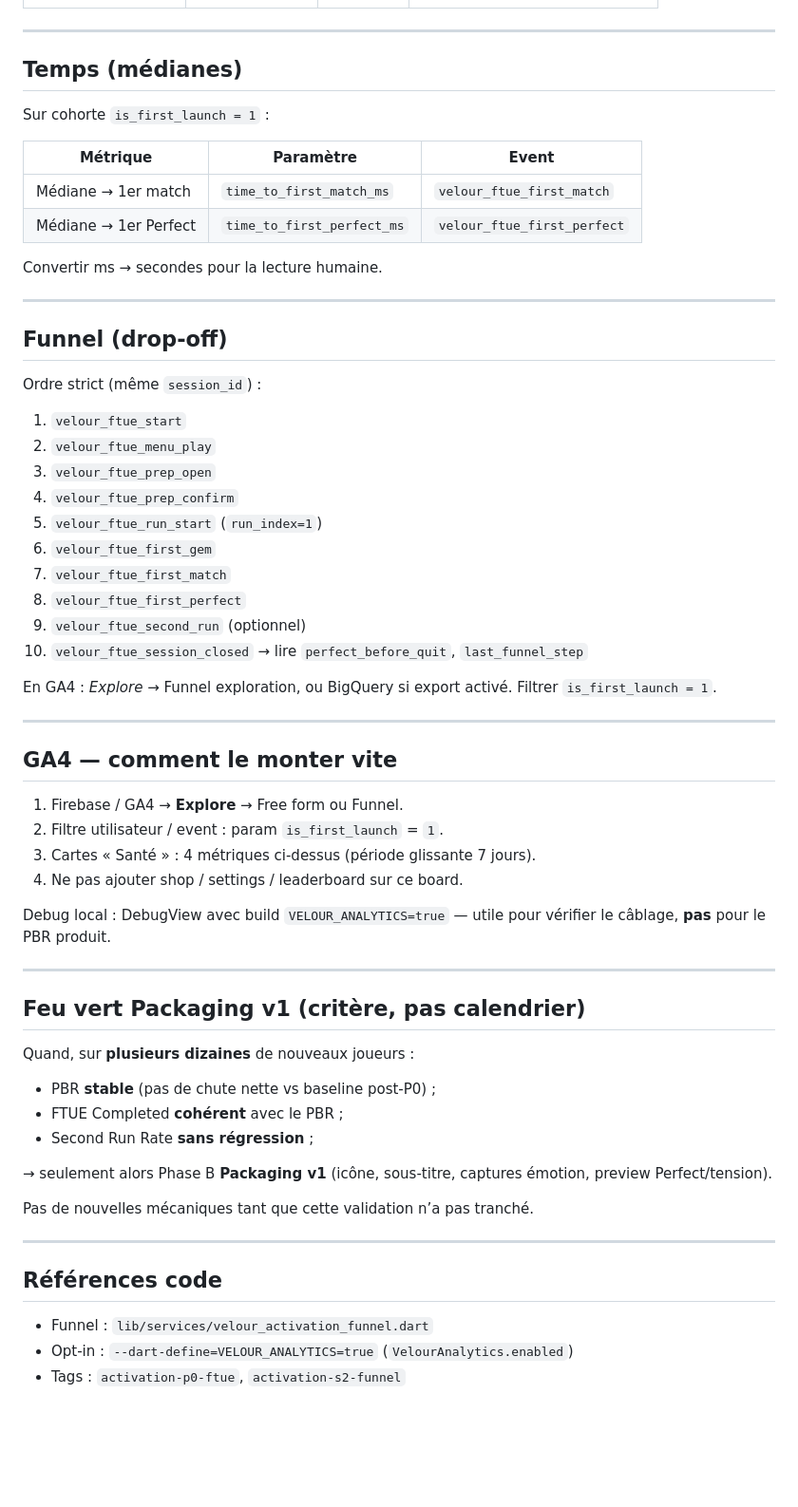
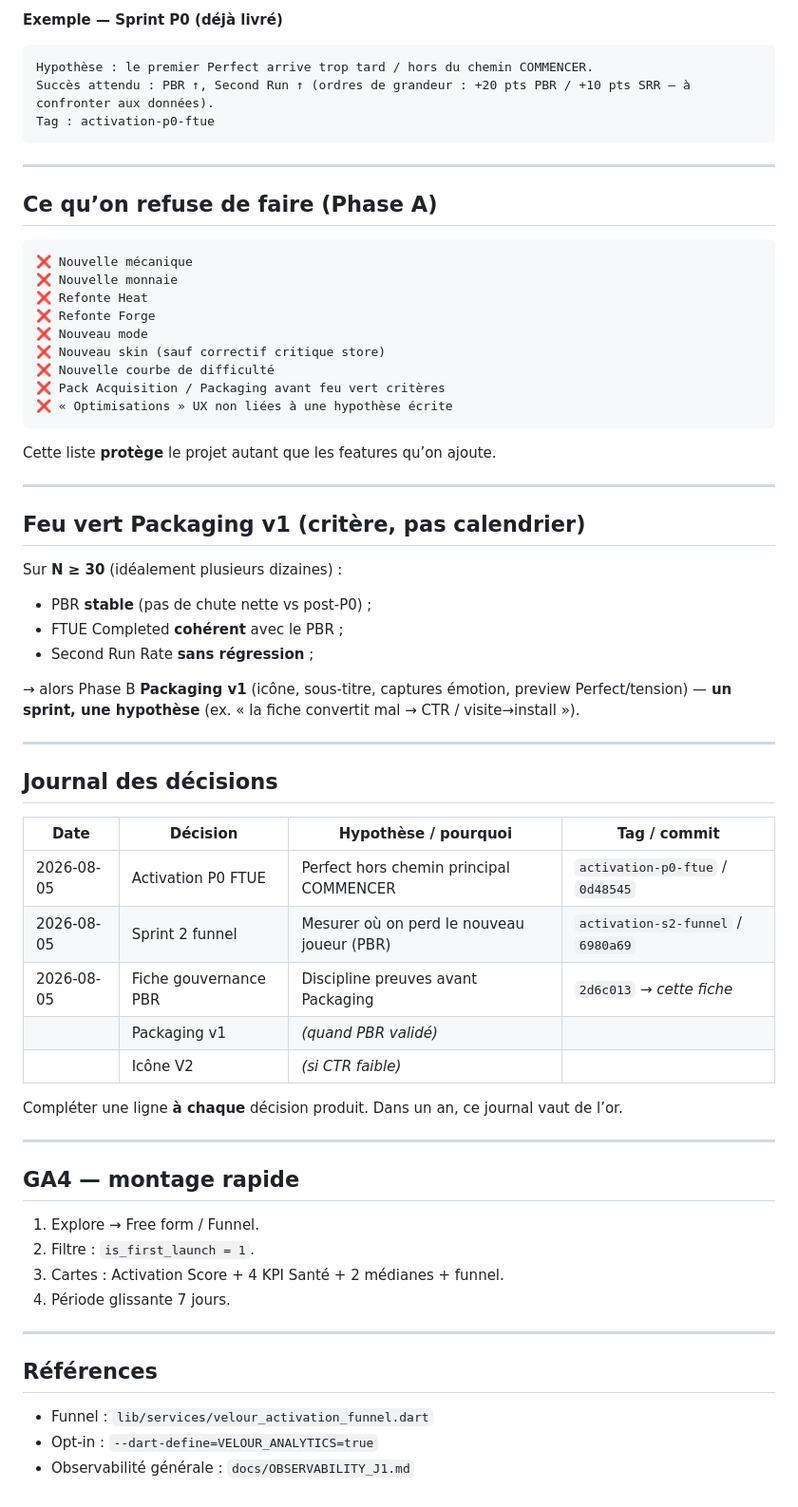
Before and after one commit to croustibat0630/velour_app, a Markdown page: docs/ACTIVATION_PBR_DASHBOARD.md, the part around one of its changes. Shown at 95% size. Rendered like a GitHub page; blank space fills up the shorter version.

Commit message:
docs: elevate PBR sheet to product governance with gates and Activation Score
Co-authored-by: Cursor <cursoragent@cursor.com>

````diff
--- a/docs/ACTIVATION_PBR_DASHBOARD.md
+++ b/docs/ACTIVATION_PBR_DASHBOARD.md
@@ -42,65 +151,68 @@ Cohorte : `is_first_launch = 1` sur les events `velour_ftue_*`.
+**Exemple — Sprint P0 (déjà livré)**
+
+```text
+Hypothèse : le premier Perfect arrive trop tard / hors du chemin COMMENCER.
+Succès attendu : PBR ↑, Second Run ↑ (ordres de grandeur : +20 pts PBR / +10 pts SRR — à confronter aux données).
+Tag : activation-p0-ftue
+```
 
 ---
 
-## Temps (médianes)
+## Ce qu’on refuse de faire (Phase A)
 
-Sur cohorte `is_first_launch = 1` :
+```text
+❌ Nouvelle mécanique
+❌ Nouvelle monnaie
+❌ Refonte Heat
+❌ Refonte Forge
+❌ Nouveau mode
+❌ Nouveau skin (sauf correctif critique store)
+❌ Nouvelle courbe de difficulté
+❌ Pack Acquisition / Packaging avant feu vert critères
+❌ « Optimisations » UX non liées à une hypothèse écrite
+```
 
-| Métrique | Paramètre | Event |
-|----------|-----------|--------|
-| Médiane → 1er match | `time_to_first_match_ms` | `velour_ftue_first_match` |
-| Médiane → 1er Perfect | `time_to_first_perfect_ms` | `velour_ftue_first_perfect` |
-
-Convertir ms → secondes pour la lecture humaine.
-
----
-
-## Funnel (drop-off)
-
-Ordre strict (même `session_id`) :
-
-1. `velour_ftue_start`
-2. `velour_ftue_menu_play`
-3. `velour_ftue_prep_open`
-4. `velour_ftue_prep_confirm`
-5. `velour_ftue_run_start` (`run_index=1`)
-6. `velour_ftue_first_gem`
-7. `velour_ftue_first_match`
-8. `velour_ftue_first_perfect`
-9. `velour_ftue_second_run` (optionnel)
-10. `velour_ftue_session_closed` → lire `perfect_before_quit`, `last_funnel_step`
-
-En GA4 : *Explore* → Funnel exploration, ou BigQuery si export activé. Filtrer `is_first_launch = 1`.
-
----
-
-## GA4 — comment le monter vite
-
-1. Firebase / GA4 → **Explore** → Free form ou Funnel.
-2. Filtre utilisateur / event : param `is_first_launch` = `1`.
-3. Cartes « Santé » : 4 métriques ci-dessus (période glissante 7 jours).
-4. Ne pas ajouter shop / settings / leaderboard sur ce board.
-
-Debug local : DebugView avec build `VELOUR_ANALYTICS=true` — utile pour vérifier le câblage, **pas** pour le PBR produit.
+Cette liste **protège** le projet autant que les features qu’on ajoute.
 
 ---
 
 ## Feu vert Packaging v1 (critère, pas calendrier)
 
-Quand, sur **plusieurs dizaines** de nouveaux joueurs :
+Sur **N ≥ 30** (idéalement plusieurs dizaines) :
 
-- PBR **stable** (pas de chute nette vs baseline post-P0) ;
+- PBR **stable** (pas de chute nette vs post-P0) ;
 - FTUE Completed **cohérent** avec le PBR ;
 - Second Run Rate **sans régression** ;
 
-→ seulement alors Phase B **Packaging v1** (icône, sous-titre, captures émotion, preview Perfect/tension).
-
-Pas de nouvelles mécaniques tant que cette validation n’a pas tranché.
+→ alors Phase B **Packaging v1** (icône, sous-titre, captures émotion, preview Perfect/tension) — **un sprint, une hypothèse** (ex. « la fiche convertit mal → CTR / visite→install »).
 
 ---
 
-## Références code
+## Journal des décisions
+
+| Date | Décision | Hypothèse / pourquoi | Tag / commit |
+|------|----------|----------------------|--------------|
+| 2026-08-05 | Activation P0 FTUE | Perfect hors chemin principal COMMENCER | `activation-p0-ftue` / `0d48545` |
+| 2026-08-05 | Sprint 2 funnel | Mesurer où on perd le nouveau joueur (PBR) | `activation-s2-funnel` / `6980a69` |
+| 2026-08-05 | Fiche gouvernance PBR | Discipline preuves avant Packaging | `2d6c013` → *cette fiche* |
+| | Packaging v1 | *(quand PBR validé)* | |
+| | Icône V2 | *(si CTR faible)* | |
+
+Compléter une ligne **à chaque** décision produit. Dans un an, ce journal vaut de l’or.
+
+---
+
+## GA4 — montage rapide
+
+1. Explore → Free form / Funnel.
+2. Filtre : `is_first_launch = 1`.
+3. Cartes : Activation Score + 4 KPI Santé + 2 médianes + funnel.
+4. Période glissante 7 jours.
+
+---
+
+## Références
 
 - Funnel : `lib/services/velour_activation_funnel.dart`
-- Opt-in : `--dart-define=VELOUR_ANALYTICS=true` (`VelourAnalytics.enabled`)
-- Tags : `activation-p0-ftue`, `activation-s2-funnel`
+- Opt-in : `--dart-define=VELOUR_ANALYTICS=true`
+- Observabilité générale : `docs/OBSERVABILITY_J1.md`
````
Also changed, not shown: other parts of docs/ACTIVATION_PBR_DASHBOARD.md (+129 -20 lines).
